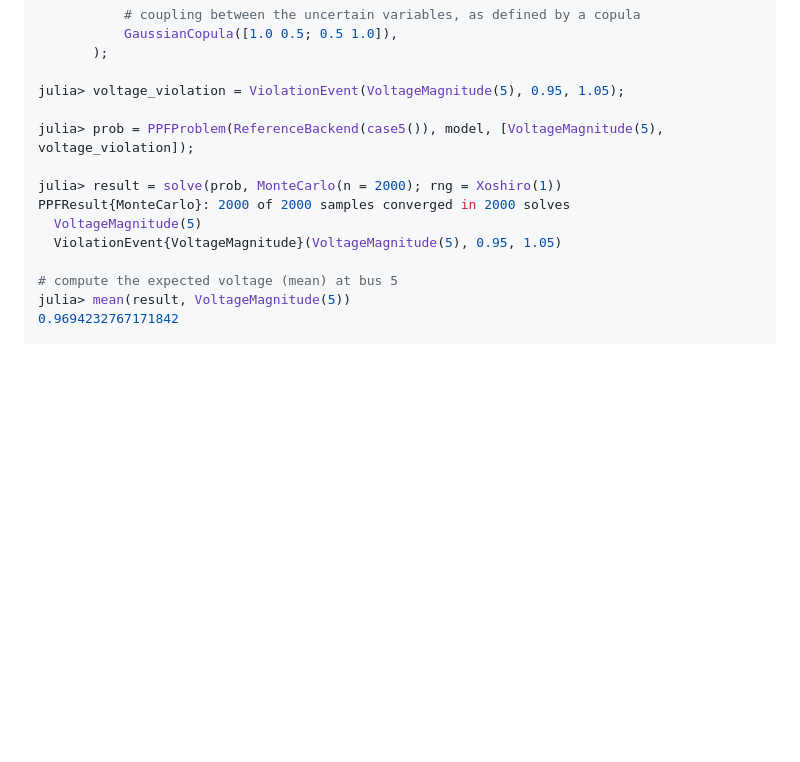
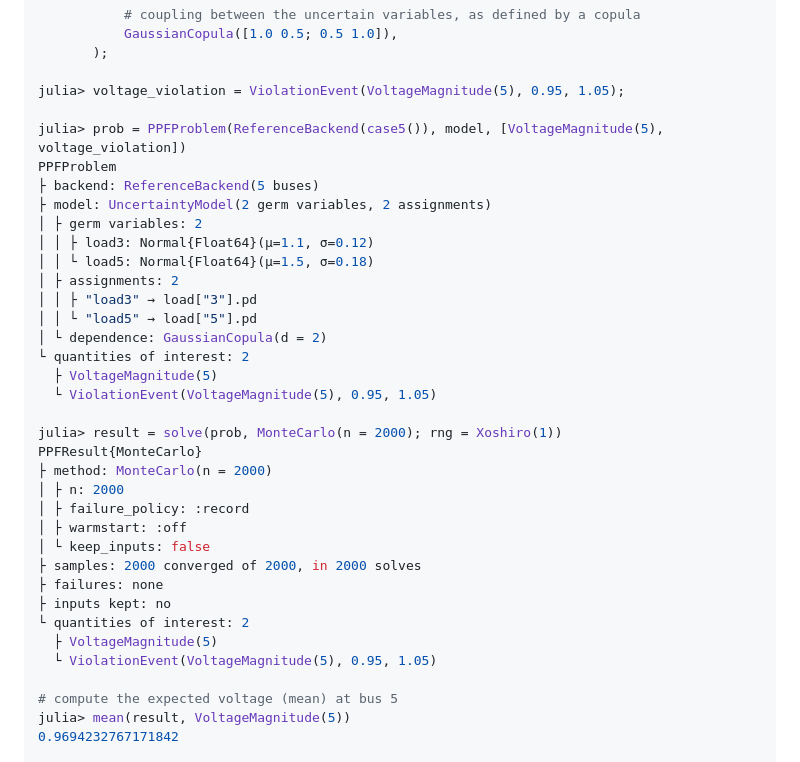
Before and after one commit to langestefan/ProbabilisticPowerFlow.jl, a Markdown page: README.md, the part around the change. Rendered like a GitHub page; blank space fills up the shorter version.

Commit message:
Show the tree display in the README example
Co-Authored-By: Claude Fable 5 <noreply@anthropic.com>
Claude-Session: https://claude.ai/code/session_01RkbxKi9eH3eZHJDnB9g23X

```diff
--- a/README.md
+++ b/README.md
@@ -66,12 +66,34 @@ julia> model = UncertaintyModel(
 
 julia> voltage_violation = ViolationEvent(VoltageMagnitude(5), 0.95, 1.05);
 
-julia> prob = PPFProblem(ReferenceBackend(case5()), model, [VoltageMagnitude(5), voltage_violation]);
+julia> prob = PPFProblem(ReferenceBackend(case5()), model, [VoltageMagnitude(5), voltage_violation])
+PPFProblem
+├ backend: ReferenceBackend(5 buses)
+├ model: UncertaintyModel(2 germ variables, 2 assignments)
+│ ├ germ variables: 2
+│ │ ├ load3: Normal{Float64}(μ=1.1, σ=0.12)
+│ │ └ load5: Normal{Float64}(μ=1.5, σ=0.18)
+│ ├ assignments: 2
+│ │ ├ "load3" → load["3"].pd
+│ │ └ "load5" → load["5"].pd
+│ └ dependence: GaussianCopula(d = 2)
+└ quantities of interest: 2
+  ├ VoltageMagnitude(5)
+  └ ViolationEvent(VoltageMagnitude(5), 0.95, 1.05)
 
 julia> result = solve(prob, MonteCarlo(n = 2000); rng = Xoshiro(1))
-PPFResult{MonteCarlo}: 2000 of 2000 samples converged in 2000 solves
-  VoltageMagnitude(5)
-  ViolationEvent{VoltageMagnitude}(VoltageMagnitude(5), 0.95, 1.05)
+PPFResult{MonteCarlo}
+├ method: MonteCarlo(n = 2000)
+│ ├ n: 2000
+│ ├ failure_policy: :record
+│ ├ warmstart: :off
+│ └ keep_inputs: false
+├ samples: 2000 converged of 2000, in 2000 solves
+├ failures: none
+├ inputs kept: no
+└ quantities of interest: 2
+  ├ VoltageMagnitude(5)
+  └ ViolationEvent(VoltageMagnitude(5), 0.95, 1.05)
 
 # compute the expected voltage (mean) at bus 5
 julia> mean(result, VoltageMagnitude(5))
```
